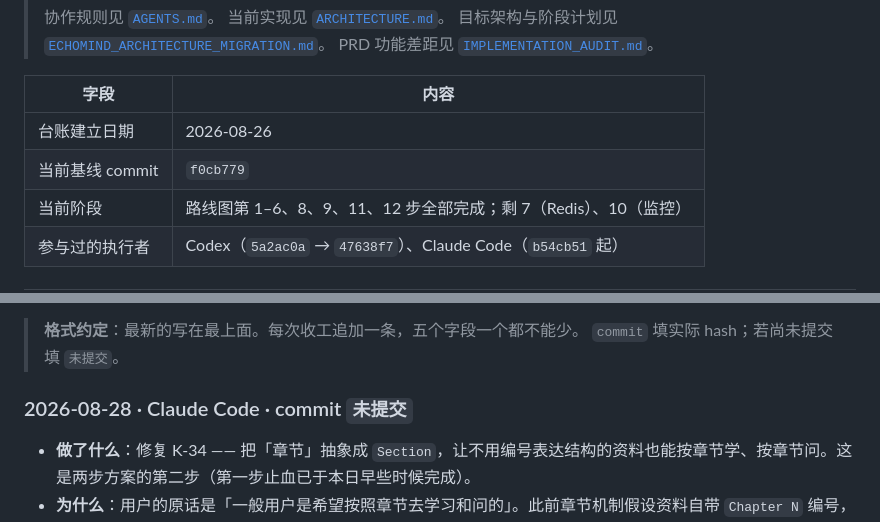
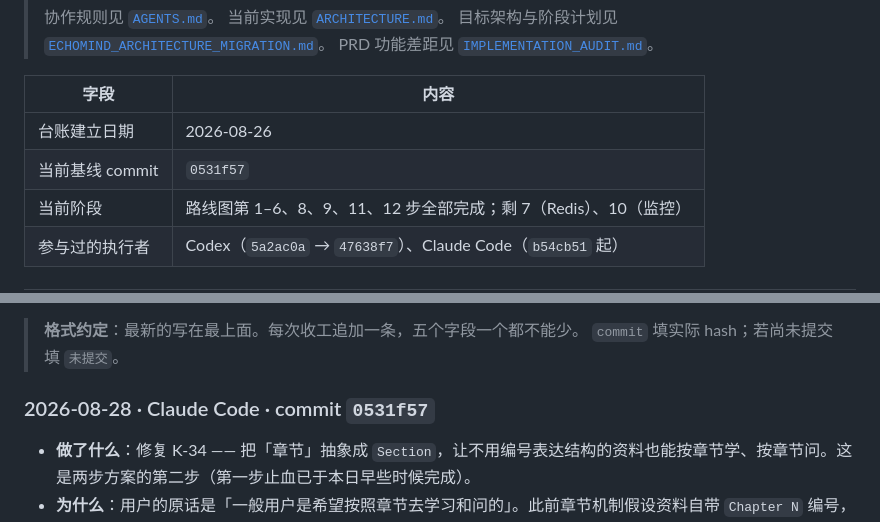
Before and after one commit to Queena34/StudyPilot, a Markdown page: docs/PROGRESS.md, 2 parts joined by grey strips. GitHub-like rendering.

Commit message:
docs: record the section commit in the ledger

```diff
--- a/docs/PROGRESS.md
+++ b/docs/PROGRESS.md
@@ -10,7 +10,7 @@
 | 字段 | 内容 |
 |---|---|
 | 台账建立日期 | 2026-08-26 |
-| 当前基线 commit | `f0cb779` |
+| 当前基线 commit | `0531f57` |
 | 当前阶段 | 路线图第 1–6、8、9、11、12 步全部完成；剩 7（Redis）、10（监控） |
 | 参与过的执行者 | Codex（`5a2ac0a` → `47638f7`）、Claude Code（`b54cb51` 起） |
 
@@ -103,7 +103,7 @@
 > **格式约定**：最新的写在最上面。每次收工追加一条，五个字段一个都不能少。
 > `commit` 填实际 hash；若尚未提交填 `未提交`。
 
-### 2026-08-28 · Claude Code · commit `未提交`
+### 2026-08-28 · Claude Code · commit `0531f57`
 
 - **做了什么**：修复 K-34 —— 把「章节」抽象成 `Section`，让不用编号表达结构的资料也能按章节学、按章节问。这是两步方案的第二步（第一步止血已于本日早些时候完成）。
 - **为什么**：用户的原话是「一般用户是希望按照章节去学习和问的」。此前章节机制假设资料自带 `Chapter N` 编号，ANOVA 那份是 8 份 Beamer 讲义拼接、通篇无编号，于是「无章节结构」—— 也就是这份资料根本没法按章节用。编号只是**一种**表达结构的方式，不是结构本身。
```
